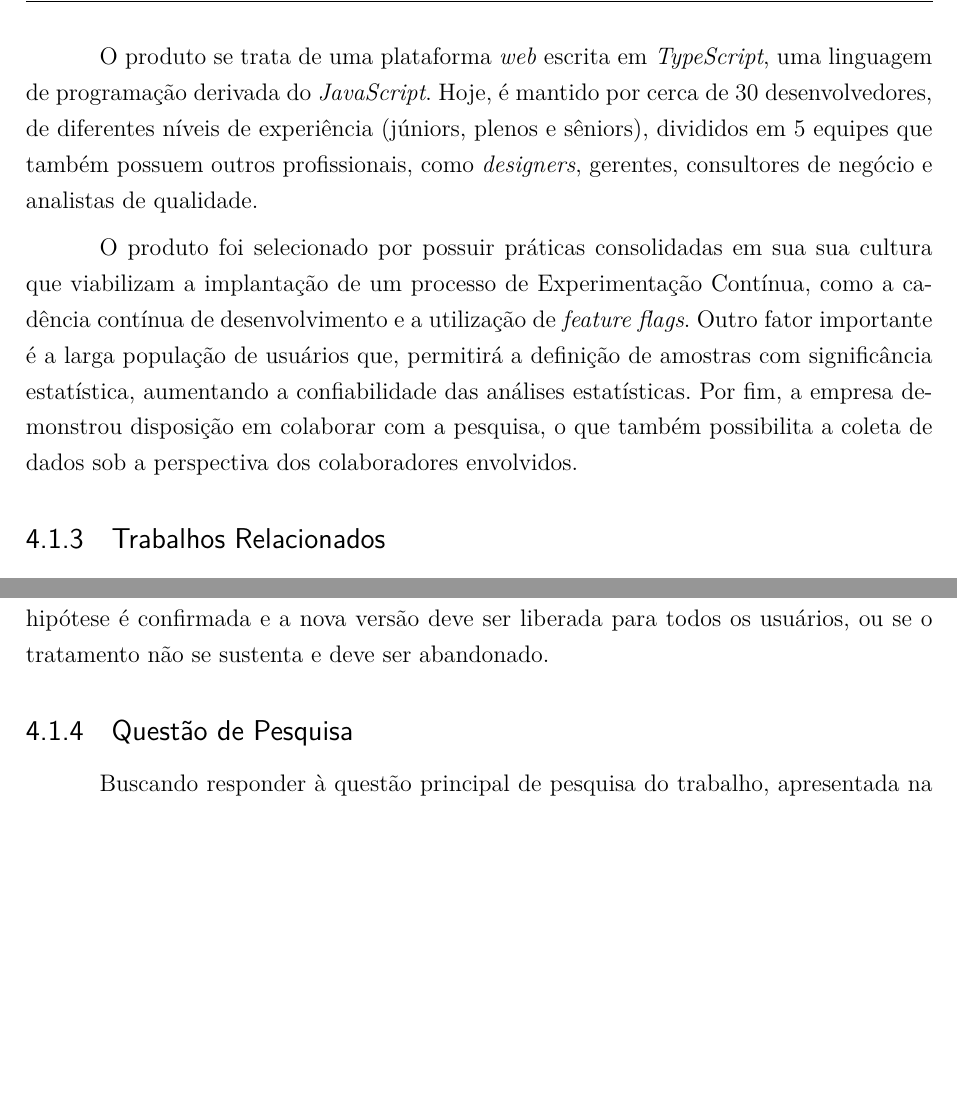
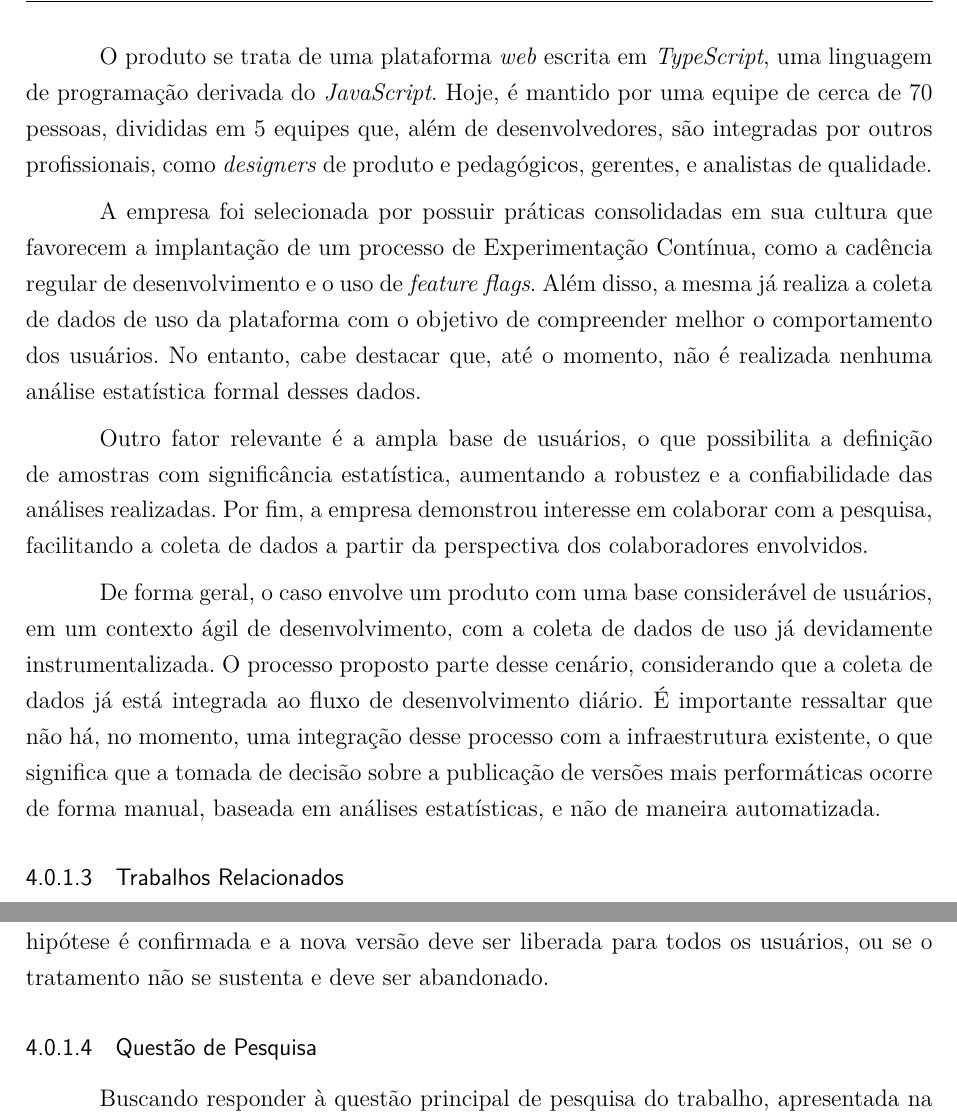
Before and after one commit to senaarth/tcc-texto, a LaTeX thesis (main.tex, which reads editaveis/secao-proposta/definicao.tex): two parts of pages 58 and 60 of 73, joined at a grey line, cut so that both start at the same text, the shorter picture padded with empty space. Compiled offline with pdfLaTeX.

Commit message:
Evolução contexto do caso

```diff
--- a/editaveis/secao-proposta/definicao.tex
+++ b/editaveis/secao-proposta/definicao.tex
@@ -14,12 +14,16 @@ A literatura indica que priorizar funcionalidades para desenvolvimento com base
 
 O objeto de estudo desta investigação é um produto de \textit{software} desenvolvido por uma empresa privada brasileira, que oferece uma solução de ambiente virtual de aprendizagem. Este \textit{SaaS}\footnote{Modelo de distribuição e comercialização de \textit{software} onde o fornecedor disponibiliza o sistema para o cliente através da \textit{internet} mediante pagamento pelo serviço.} é utilizado por cerca de quinhentas escolas brasileiras e atende a uma base de aproximadamente 100 mil usuários. A plataforma possui um código-base com cerca de 740 mil linhas.
 
-O produto se trata de uma plataforma \textit{web} escrita em \textit{TypeScript}, uma linguagem de programação derivada do \textit{JavaScript}. Hoje, é mantido por cerca de 30 desenvolvedores, de diferentes níveis de experiência (júniors, plenos e sêniors), divididos em 5 equipes que também possuem outros profissionais, como \textit{designers}, gerentes, consultores de negócio e analistas de qualidade.
+O produto se trata de uma plataforma \textit{web} escrita em \textit{TypeScript}, uma linguagem de programação derivada do \textit{JavaScript}. Hoje, é mantido por uma equipe de cerca de 70 pessoas, divididas em 5 equipes que, além de desenvolvedores, são integradas por outros profissionais, como \textit{designers} de produto e pedagógicos, gerentes, e analistas de qualidade.
 
-O produto foi selecionado por possuir práticas consolidadas em sua sua cultura que viabilizam a implantação de um processo de Experimentação Contínua, como a cadência contínua de desenvolvimento e a utilização de \textit{feature flags}. Outro fator importante é a larga população de usuários que, permitirá a definição de amostras com significância estatística, aumentando a confiabilidade das análises estatísticas. Por fim, a empresa demonstrou disposição em colaborar com a pesquisa, o que também possibilita a coleta de dados sob a perspectiva dos colaboradores envolvidos.
+A empresa foi selecionada por possuir práticas consolidadas em sua cultura que favorecem a implantação de um processo de Experimentação Contínua, como a cadência regular de desenvolvimento e o uso de \textit{feature flags}. Além disso, a mesma já realiza a coleta de dados de uso da plataforma com o objetivo de compreender melhor o comportamento dos usuários. No entanto, cabe destacar que, até o momento, não é realizada nenhuma análise estatística formal desses dados.
+
+Outro fator relevante é a ampla base de usuários, o que possibilita a definição de amostras com significância estatística, aumentando a robustez e a confiabilidade das análises realizadas. Por fim, a empresa demonstrou interesse em colaborar com a pesquisa, facilitando a coleta de dados a partir da perspectiva dos colaboradores envolvidos.
+
+De forma geral, o caso envolve um produto com uma base considerável de usuários, em um contexto ágil de desenvolvimento, com a coleta de dados de uso já devidamente instrumentalizada. O processo proposto parte desse cenário, considerando que a coleta de dados já está integrada ao fluxo de desenvolvimento diário. É importante ressaltar que não há, no momento, uma integração desse processo com a infraestrutura existente, o que significa que a tomada de decisão sobre a publicação de versões mais performáticas ocorre de forma manual, baseada em análises estatísticas, e não de maneira automatizada.
 
 
-\subsection{Trabalhos Relacionados}
+\subsubsection{Trabalhos Relacionados}
 
 Durante a revisão da literatura, descrita no Capítulo \ref{ch:revisao}, foram selecionados estudos que pudessem servir de insumo para a construção desta monografia.
 
@@ -42,7 +46,7 @@ Nesta pesquisa, inicialmente serão formalizadas hipóteses a partir de diferent
 Com as métricas definidas, a nova versão do produto será desenvolvida e lançada para um grupo selecionado de usuários, e os dados começarão a ser coletados. Por fim, a partir dessa coleta, os dados serão analisados e testes estatísticos serão realizados para verificar se há uma diferença significativa entre as versões. Essa análise determinará se a hipótese é confirmada e a nova versão deve ser liberada para todos os usuários, ou se o tratamento não se sustenta e deve ser abandonado.
 
 
-\subsection{Questão de Pesquisa}
+\subsubsection{Questão de Pesquisa}
 
 Buscando responder à questão principal de pesquisa do trabalho, apresentada na Seção \ref{sec:questao} \textit{(Como a adoção de práticas de experimentação contínua pode auxiliar a tomada de decisão sobre a implantação de novas versões de um produto de software?)}, foram derivadas questões específicas para o estudo de caso, juntamente com as métricas que serão utilizadas para sua avaliação, seguindo a abordagem GQM.
 
```
Also changed, not shown: editaveis/secao-proposta/definicao.tex (8 more changed lines).
